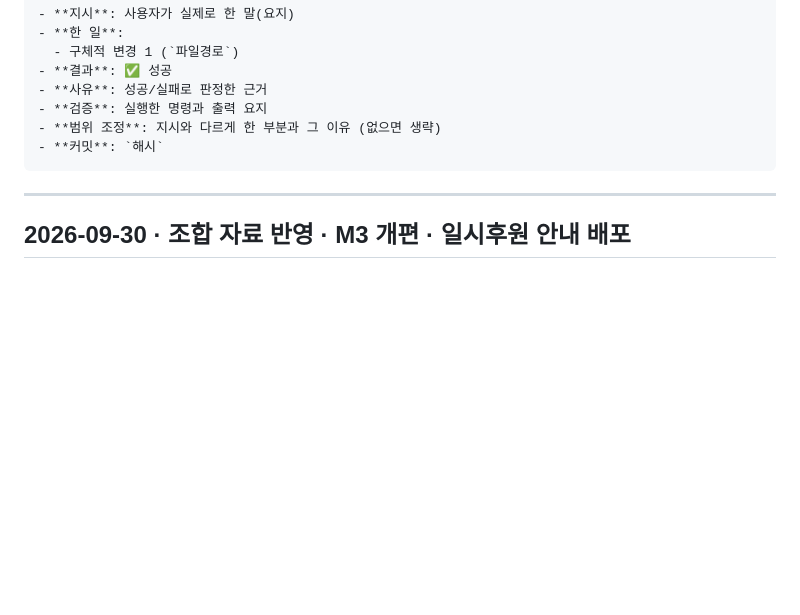
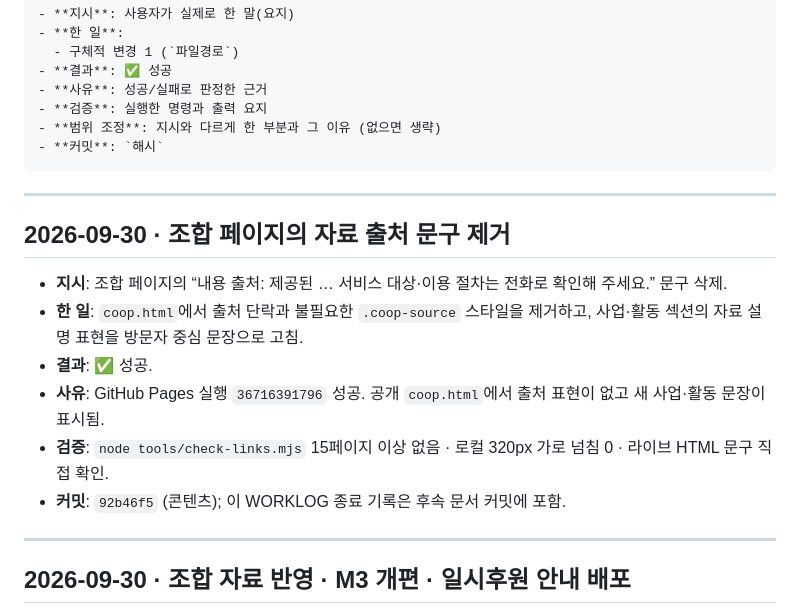
Before and after one commit to scoutkorea-jimmy/Duri, a Markdown page: rules/WORKLOG.md, the part around the change. Drawn GitHub-style; blank space fills up the shorter version.

````diff
--- a/rules/WORKLOG.md
+++ b/rules/WORKLOG.md
@@ -30,6 +30,17 @@
 - **범위 조정**: 지시와 다르게 한 부분과 그 이유 (없으면 생략)
 - **커밋**: `해시`
 ```
+
+---
+
+## 2026-09-30 · 조합 페이지의 자료 출처 문구 제거
+
+- **지시**: 조합 페이지의 “내용 출처: 제공된 … 서비스 대상·이용 절차는 전화로 확인해 주세요.” 문구 삭제.
+- **한 일**: `coop.html`에서 출처 단락과 불필요한 `.coop-source` 스타일을 제거하고, 사업·활동 섹션의 자료 설명 표현을 방문자 중심 문장으로 고침.
+- **결과**: ✅ 성공.
+- **사유**: GitHub Pages 실행 `36716391796` 성공. 공개 `coop.html`에서 출처 표현이 없고 새 사업·활동 문장이 표시됨.
+- **검증**: `node tools/check-links.mjs` 15페이지 이상 없음 · 로컬 320px 가로 넘침 0 · 라이브 HTML 문구 직접 확인.
+- **커밋**: `92b46f5` (콘텐츠); 이 WORKLOG 종료 기록은 후속 문서 커밋에 포함.
 
 ---
 
````
Also changed, not shown: rules/HANDOFF.md (+5 -20 lines).
